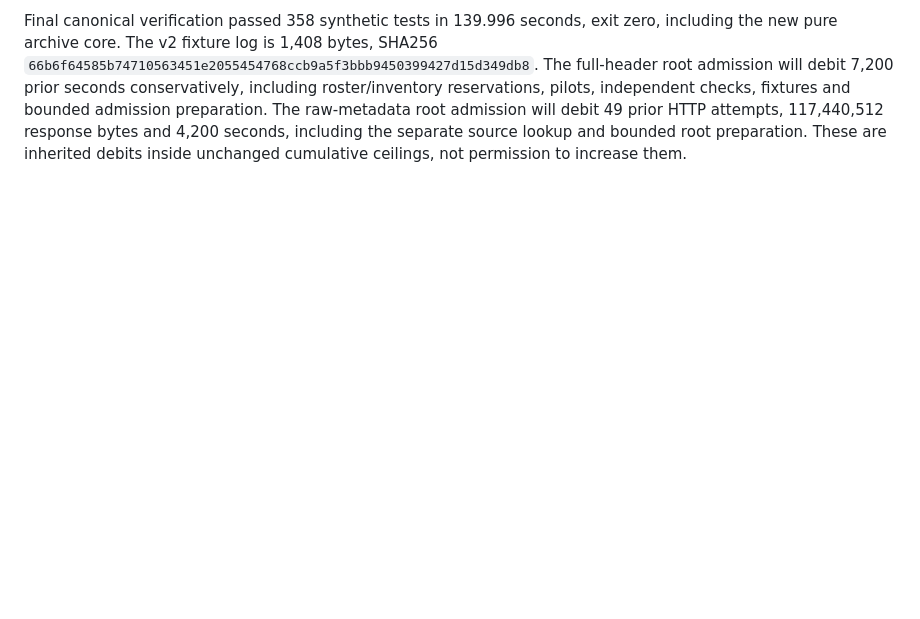
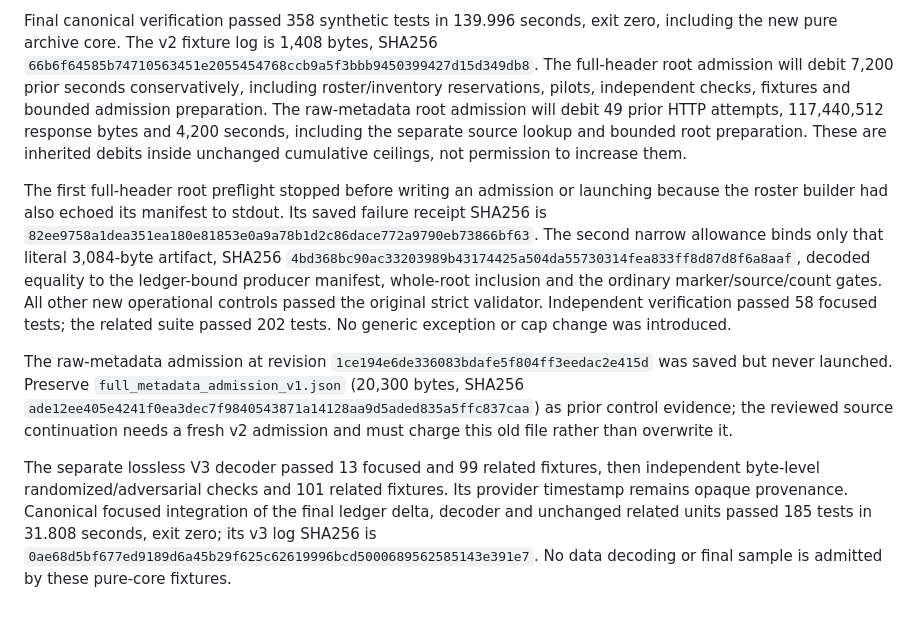
Before and after one commit to josephweintraub/prediction_markets, a Markdown page: docs/runs/2026-10-27_polymarket_oct1_finalization_v1.md, the part around the change. Rendered like a GitHub page; blank space fills up the shorter version.

Commit message:
Record final pre-launch reconciliation and decoder verification
Preserve the unexecuted prior metadata admission and failed-closed header preflight. Record exact focused canonical verification without changing research membership or caps.

```diff
--- a/docs/runs/2026-10-27_polymarket_oct1_finalization_v1.md
+++ b/docs/runs/2026-10-27_polymarket_oct1_finalization_v1.md
@@ -372,3 +372,30 @@ and bounded admission preparation. The raw-metadata root admission will debit
 49 prior HTTP attempts, 117,440,512 response bytes and 4,200 seconds, including
 the separate source lookup and bounded root preparation. These are inherited
 debits inside unchanged cumulative ceilings, not permission to increase them.
+
+The first full-header root preflight stopped before writing an admission or
+launching because the roster builder had also echoed its manifest to stdout.
+Its saved failure receipt SHA256 is
+`82ee9758a1dea351ea180e81853e0a9a78b1d2c86dace772a9790eb73866bf63`.
+The second narrow allowance binds only that literal 3,084-byte artifact, SHA256
+`4bd368bc90ac33203989b43174425a504da55730314fea833ff8d87d8f6a8aaf`,
+decoded equality to the ledger-bound producer manifest, whole-root inclusion
+and the ordinary marker/source/count gates. All other new operational controls
+passed the original strict validator. Independent verification passed 58
+focused tests; the related suite passed 202 tests. No generic exception or cap
+change was introduced.
+
+The raw-metadata admission at revision
+`1ce194e6de336083bdafe5f804ff3eedac2e415d` was saved but never launched. Preserve
+`full_metadata_admission_v1.json` (20,300 bytes, SHA256
+`ade12ee405e4241f0ea3dec7f9840543871a14128aa9d5aded835a5ffc837caa`)
+as prior control evidence; the reviewed source continuation needs a fresh v2
+admission and must charge this old file rather than overwrite it.
+
+The separate lossless V3 decoder passed 13 focused and 99 related fixtures,
+then independent byte-level randomized/adversarial checks and 101 related
+fixtures. Its provider timestamp remains opaque provenance. Canonical focused
+integration of the final ledger delta, decoder and unchanged related units
+passed 185 tests in 31.808 seconds, exit zero; its v3 log SHA256 is
+`0ae68d5bf677ed9189d6a45b29f625c62619996bcd5000689562585143e391e7`.
+No data decoding or final sample is admitted by these pure-core fixtures.
```
Also changed, not shown: CHANGELOG.md (+2 -0 lines).
